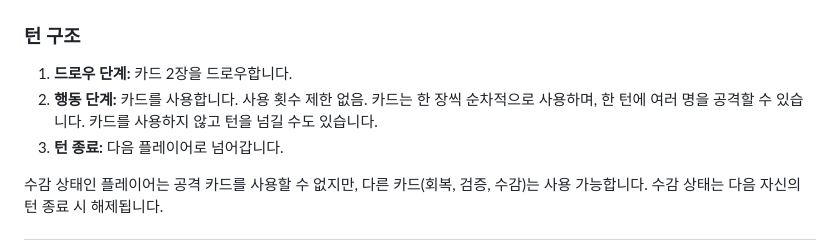
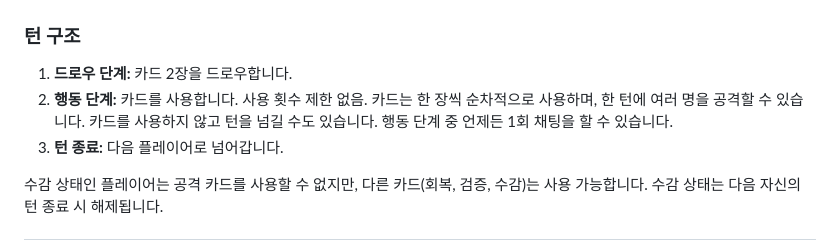
Before and after one commit to Epsilondelta-ai/SHOT, a Markdown page: docs/rulebook.ko.md, the part around the change. Drawn GitHub-style.

```diff
--- a/docs/rulebook.ko.md
+++ b/docs/rulebook.ko.md
@@ -77,7 +77,7 @@ SHOT!은 대원 팀과 스파이 팀으로 나뉘어 싸우는 온라인 전략
 ### 턴 구조
 
 1. **드로우 단계:** 카드 2장을 드로우합니다.
-2. **행동 단계:** 카드를 사용합니다. 사용 횟수 제한 없음. 카드는 한 장씩 순차적으로 사용하며, 한 턴에 여러 명을 공격할 수 있습니다. 카드를 사용하지 않고 턴을 넘길 수도 있습니다.
+2. **행동 단계:** 카드를 사용합니다. 사용 횟수 제한 없음. 카드는 한 장씩 순차적으로 사용하며, 한 턴에 여러 명을 공격할 수 있습니다. 카드를 사용하지 않고 턴을 넘길 수도 있습니다. 행동 단계 중 언제든 1회 채팅을 할 수 있습니다.
 3. **턴 종료:** 다음 플레이어로 넘어갑니다.
 
 수감 상태인 플레이어는 공격 카드를 사용할 수 없지만, 다른 카드(회복, 검증, 수감)는 사용 가능합니다. 수감 상태는 다음 자신의 턴 종료 시 해제됩니다.
```
Also changed, not shown: docs/rulebook.md (+1 -1 lines).
